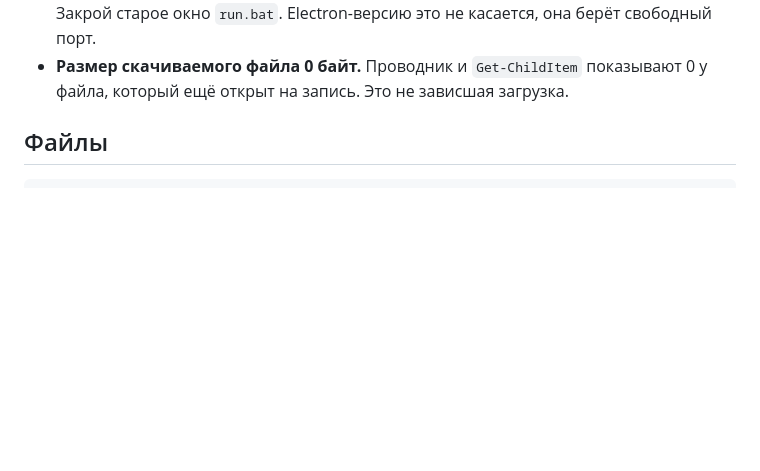
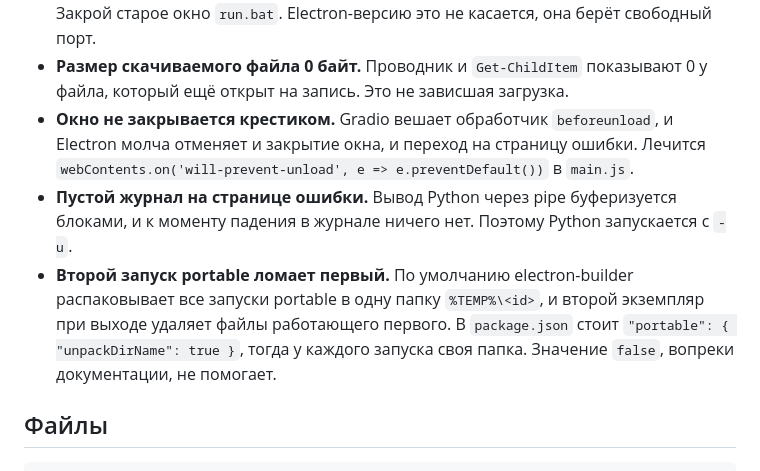
Before and after one commit to ALEXalesha/SaltTranslator, a Markdown page: README.md, the part around one of its changes. Rendered like a GitHub page; folded sections open; blank space fills up the shorter version.

Commit message:
README: флаг -u и три грабли Electron-сборки
beforeunload у Gradio, буферизация вывода Python и общая папка распаковки portable.

Co-Authored-By: Claude Opus 5 <noreply@anthropic.com>

```diff
--- a/README.md
+++ b/README.md
@@ -219,6 +219,9 @@ cd electron; npm test                                    # загрузчик,
 - **Предупреждение про `fix_mistral_regex`.** transformers ругается на токенизатор NLLB, будто у него неправильный regex. Это ложная тревога от проверки для моделей Mistral: с `fix_mistral_regex=True` токенизация как раз ломается. Предупреждение в `app.py` заглушено.
 - **Порт 7860 занят.** Значит, переводчик из исходников уже запущен в другом окне. Закрой старое окно `run.bat`. Electron-версию это не касается, она берёт свободный порт.
 - **Размер скачиваемого файла 0 байт.** Проводник и `Get-ChildItem` показывают 0 у файла, который ещё открыт на запись. Это не зависшая загрузка.
+- **Окно не закрывается крестиком.** Gradio вешает обработчик `beforeunload`, и Electron молча отменяет и закрытие окна, и переход на страницу ошибки. Лечится `webContents.on('will-prevent-unload', e => e.preventDefault())` в `main.js`.
+- **Пустой журнал на странице ошибки.** Вывод Python через pipe буферизуется блоками, и к моменту падения в журнале ничего нет. Поэтому Python запускается с `-u`.
+- **Второй запуск portable ломает первый.** По умолчанию electron-builder распаковывает все запуски portable в одну папку `%TEMP%\<id>`, и второй экземпляр при выходе удаляет файлы работающего первого. В `package.json` стоит `"portable": { "unpackDirName": true }`, тогда у каждого запуска своя папка. Значение `false`, вопреки документации, не помогает.
 
 </details>
 
```
Also changed, not shown: other parts of README.md (+1 -1 lines).
